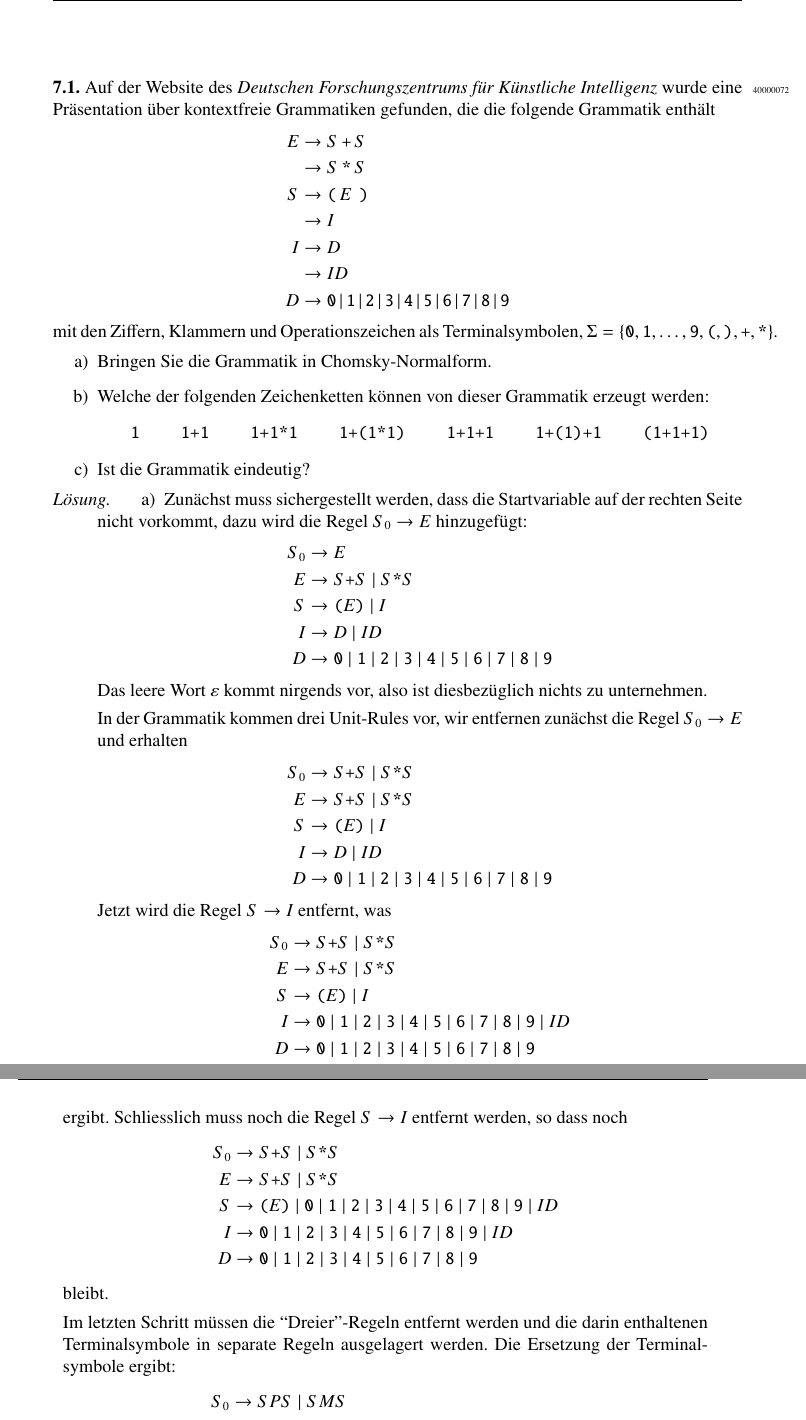
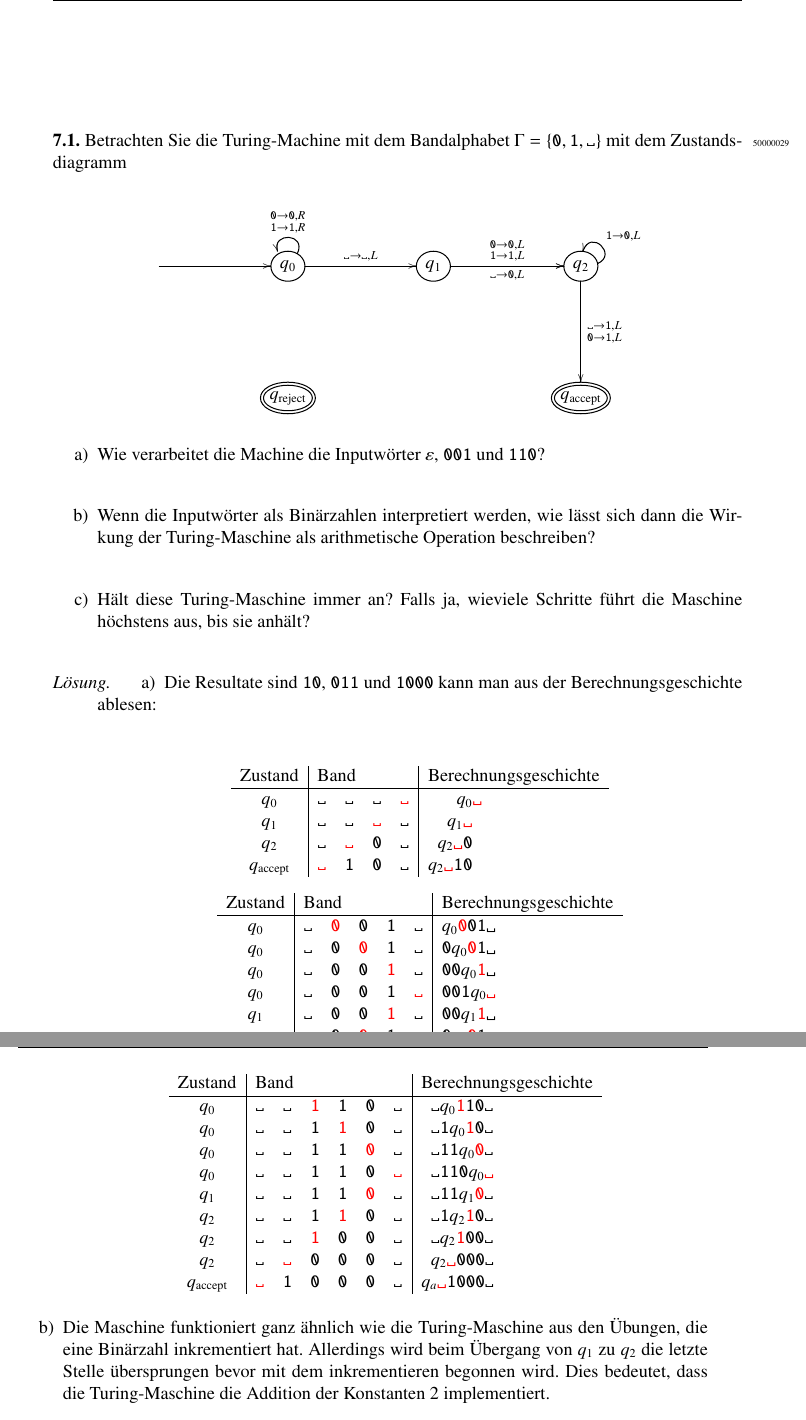
Before and after one commit to AndreasFMueller/AutoSpr, a LaTeX book (aufgaben/test.tex, which reads aufgaben/5/50000029.tex, aufgaben/testaufgabe.tex): two parts of pages 1 and 2 of 3 before the commit and two parts of pages 1 and 2 of 2 after it, joined at a grey line, cut at the place of the change. Compiled offline with pdfLaTeX.

Commit message:
Berechnungsgeschichte Format

```diff
--- a/aufgaben/5/50000029.tex
+++ b/aufgaben/5/50000029.tex
@@ -42,3 +42,13 @@ führt die Maschine höchstens aus, bis sie anhält?
 Die Resultate sind \texttt{10}, \texttt{011} und \texttt{1000} kann man
 aus der Berechnungsgeschichte ablesen:
 \begin{center}
+\def\b{\phantom{\texttt{0}}}
+\def\r#1{\bgroup\color{red}\texttt{#1}\egroup}
+\def\s#1{\texttt{#1}}
+\begin{tabular}{>{$}c<{$}|>{$}c<{$}>{$}c<{$}>{$}c<{$}>{$}c<{$}|>{$}l<{$}}
+\text{Zustand}&\multicolumn{4}{l|}{Band}&\text{Berechnungsgeschichte} \\
+\hline
+q_0&\blank&\blank&\blank&\color{red}\blank& \b\b\b q_0\r{\blank} \\
+q_1&\blank&\blank&\color{red}\blank&\blank& \b\b q_1\r{\blank}\\
+q_2&\blank&\color{red}\blank&\texttt{0}&\blank& \b q_2\r{\blank}\texttt{0}\\
+q_{\text{accept}}&\color{red}\blank&\texttt{1}&\texttt{0}&\blank& q_2\r{\blank}\texttt{10}\\
@@ -55 +60,2 @@ q_{\text{accept}}&\color{red}\blank&\texttt{1}&\texttt{0}&\blank\\
 \end{tabular}
+\\[10pt]
@@ -77,3 +65,34 @@ q_{\text{accept}}&\blank&\color{red}\texttt{0}&\texttt{1}&\texttt{1}&\blank\\
 >{$}c<{$}
 >{$}c<{$}
 >{$}c<{$}
+|>{$}l<{$}}
+\text{Zustand}&\multicolumn{5}{l|}{Band}&\text{Berechnungsgeschichte}\\
+\hline
+q_0&\blank&\color{red}\texttt{0}&\texttt{0}&\texttt{1}&\blank& q_0\r{0}\s{01}\s{\blank}\\
+q_0&\blank&\texttt{0}&\color{red}\texttt{0}&\texttt{1}&\blank& \s{0}q_0\r{0}\s{1}\s{\blank}\\
+q_0&\blank&\texttt{0}&\texttt{0}&\color{red}\texttt{1}&\blank& \s{00}q_0\r{1}\s{\blank}\\
+q_0&\blank&\texttt{0}&\texttt{0}&\texttt{1}&\color{red}\blank& \s{001}q_0\r{\blank}\\
+q_1&\blank&\texttt{0}&\texttt{0}&\color{red}\texttt{1}&\blank& \s{00}q_1\r{1}\s{\blank}\\
+q_2&\blank&\texttt{0}&\color{red}\texttt{0}&\texttt{1}&\blank& \s{0}q_1\r{0}\s{1}\blank\\
+q_{\text{accept}}&\blank&\color{red}\texttt{0}&\texttt{1}&\texttt{1}&\blank&q_a\r{0}\s{01}\blank\\
+\end{tabular}
+\\[10pt]
+\begin{tabular}{>{$}c<{$}|
+>{$}c<{$}
+>{$}c<{$}
+>{$}c<{$}
+>{$}c<{$}
+>{$}c<{$}
+>{$}c<{$}
+|>{$}l<{$}}
+\text{Zustand}&\multicolumn{6}{l|}{Band}&\text{Berechnungsgeschichte}\\
+\hline
+q_0&\blank&\blank&\color{red}\texttt{1}&\texttt{1}&\texttt{0}&\blank&\b\blank q_0\r{1}\s{10}\blank\\
+q_0&\blank&\blank&\texttt{1}&\color{red}\texttt{1}&\texttt{0}&\blank&\b\blank \s{1}q_0\r{1}\s{0}\blank\\
+q_0&\blank&\blank&\texttt{1}&\texttt{1}&\color{red}\texttt{0}&\blank&\b\blank \s{11}q_0\r{0}\blank\\
+q_0&\blank&\blank&\texttt{1}&\texttt{1}&\texttt{0}&\color{red}\blank&\b\blank \s{110}q_0\r{\blank}\\
+q_1&\blank&\blank&\texttt{1}&\texttt{1}&\color{red}\texttt{0}&\blank&\b\blank \s{11}q_1\r{0}\blank\\
+q_2&\blank&\blank&\texttt{1}&\color{red}\texttt{1}&\texttt{0}&\blank&\b\blank \s{1}q_2\r{1}\s{0}\blank\\
+q_2&\blank&\blank&\color{red}\texttt{1}&\texttt{0}&\texttt{0}&\blank&\b\blank q_2\r{1}\s{00}\blank\\
+q_2&\blank&\color{red}\blank&\texttt{0}&\texttt{0}&\texttt{0}&\blank&\b q_2\r{\blank}\s{000}\blank\\
+q_{\text{accept}}&\color{red}\blank&\texttt{1}&\texttt{0}&\texttt{0}&\texttt{0}&\blank&q_a\r{\blank}\s{1000}\blank\\
--- a/aufgaben/testaufgabe.tex
+++ b/aufgaben/testaufgabe.tex
@@ -4,5 +4,6 @@
 % (c) 2023 Prof Dr Andreas Müller, OST Ostschweizer Fachhochschule
 %
 %\aufgabe{70000041}
-\aufgabe{40000072}
+%\aufgabe{40000072}
 %\aufgabe{60000035}
+\aufgabe{50000029}
```
Also changed, not shown: aufgaben/5/50000027.tex (+1 -1 lines), aufgaben/5/50000029.tex (43 more changed lines).
